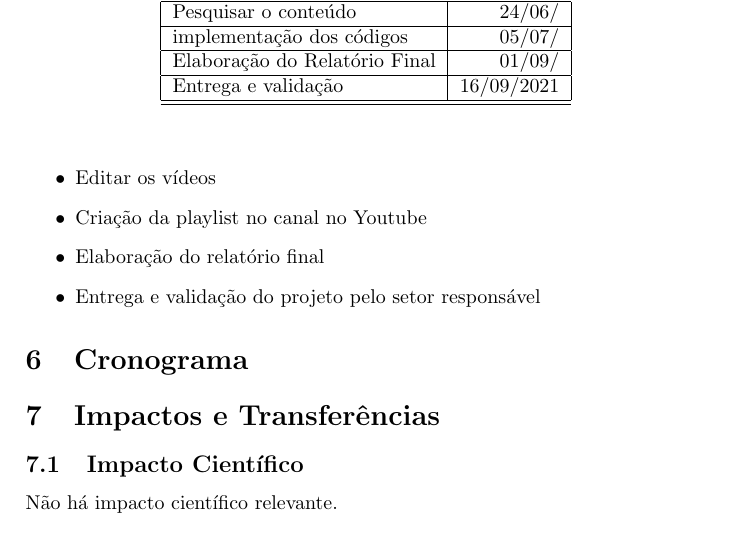
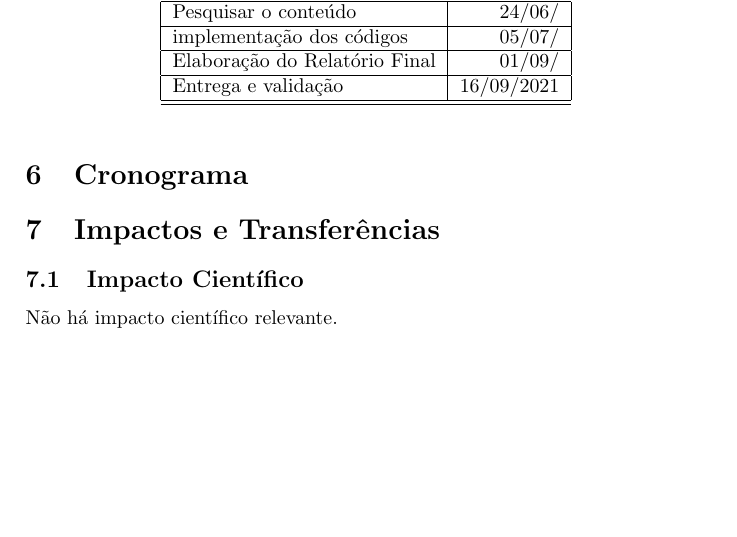
Before and after one commit to aalexbrunno/backup, a LaTeX paper (testesGit/pext-matdiscreta-benante-sobrenome1-sobrenome2.tex): part of page 3 of 4, cut so that both start at the same text, the shorter picture padded with empty space. Compiled offline with pdfLaTeX.

Commit message:
comentando mais codigos

```diff
--- a/testesGit/pext-matdiscreta-benante-sobrenome1-sobrenome2.tex
+++ b/testesGit/pext-matdiscreta-benante-sobrenome1-sobrenome2.tex
@@ -172,10 +135,10 @@ A razão da implementação desse projeto é buscar a democratização do conhec
   \item Implementação dos códigos que serão usados para exemplificação
   \item Roteiro dos vídeos
   \item Criação dos slides e dos vídeos
-  \item Editar os vídeos
-  \item Criação da playlist no canal no Youtube
-  \item Elaboração do relatório final
-  \item Entrega e validação do projeto pelo setor responsável
+ % \item Editar os vídeos
+%  \item Criação da playlist no canal no Youtube
+%  \item Elaboração do relatório final
+%  \item Entrega e validação do projeto pelo setor responsável
 \end{itemize}
 
 % seção Plano de Trabalho %%%%%%%%%%%%%%%%%%%%%%%%%%%%%%%%%%%%%%%%%%%%%%%%%%%%%%
```
Also changed, not shown: testesGit/pext-matdiscreta-benante-sobrenome1-sobrenome2.pdf, testesGit/pext-matdiscreta-benante-sobrenome1-sobrenome2.tex (37 more changed lines), 2 other files.
